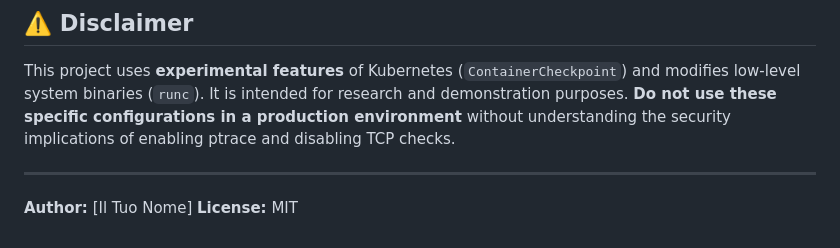
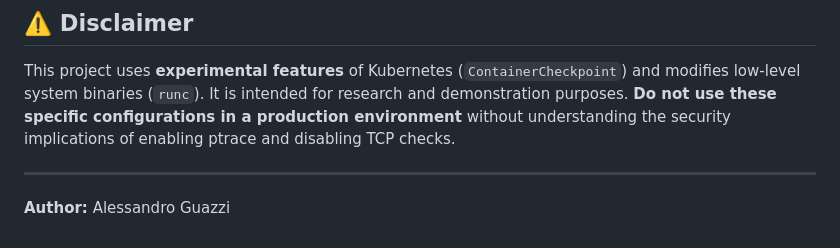
Before and after one commit to AlessandroGuazzi/Thesis-Polimi-Guazzi, a Markdown page: Version 4/README.md, the part around the change. Rendered like a GitHub page.

Commit message:
Read me updates 2

```diff
--- a/Version 4/README.md
+++ b/Version 4/README.md
@@ -147,5 +147,4 @@ This project uses **experimental features** of Kubernetes (`ContainerCheckpoint`
 
 ---
 
-**Author:** [Il Tuo Nome]
-**License:** MIT
+**Author:** Alessandro Guazzi
```
